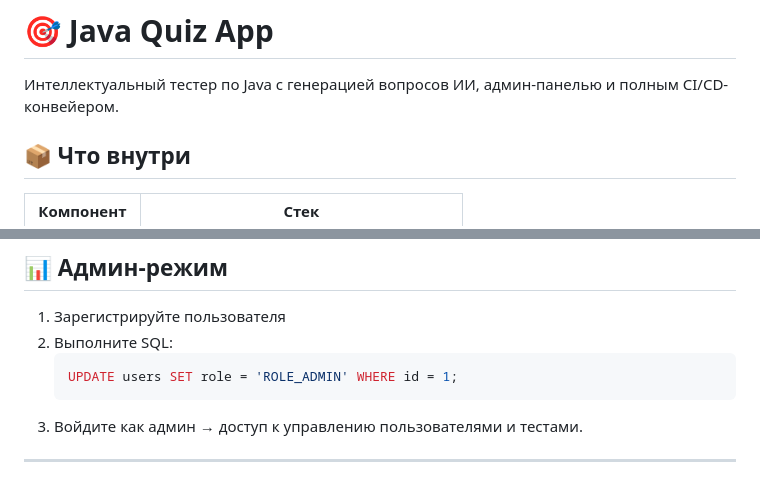
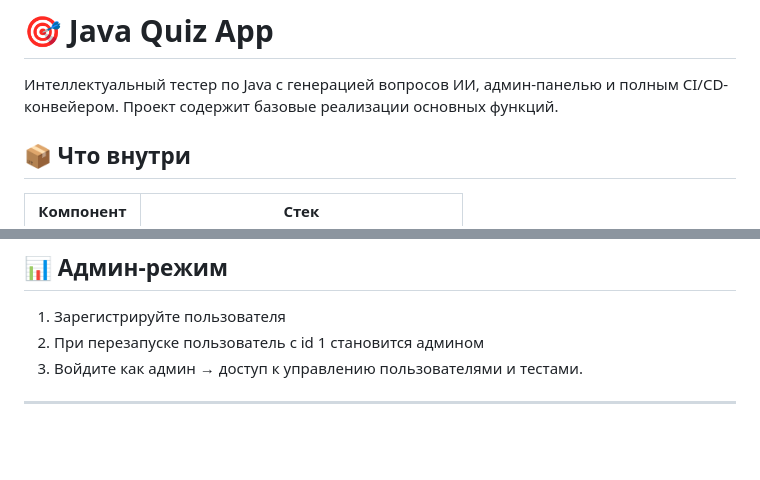
Before and after one commit to 2AlexD1531/java_quiz_app, a Markdown page: README.md, 2 parts joined by grey strips. Rendered like a GitHub page; blank space fills up the shorter version.

````diff
--- a/README.md
+++ b/README.md
@@ -2,7 +2,7 @@
 # 🎯 Java Quiz App
 
 Интеллектуальный тестер по Java с генерацией вопросов ИИ, админ-панелью и полным CI/CD-конвейером.
-
+Проект содержит базовые реализации основных функций.
 ## 📦 Что внутри
 
 | Компонент       | Стек                                      |
@@ -69,10 +69,7 @@ mvn verify      # интеграционные + отчёт
 ## 📊 Админ-режим
 
 1. Зарегистрируйте пользователя
-2. Выполните SQL:
-   ```sql
-   UPDATE users SET role = 'ROLE_ADMIN' WHERE id = 1;
-   ```
+2. При перезапуске пользователь с id 1 становится админом
 3. Войдите как админ → доступ к управлению пользователями и тестами.
 
 ---
````
